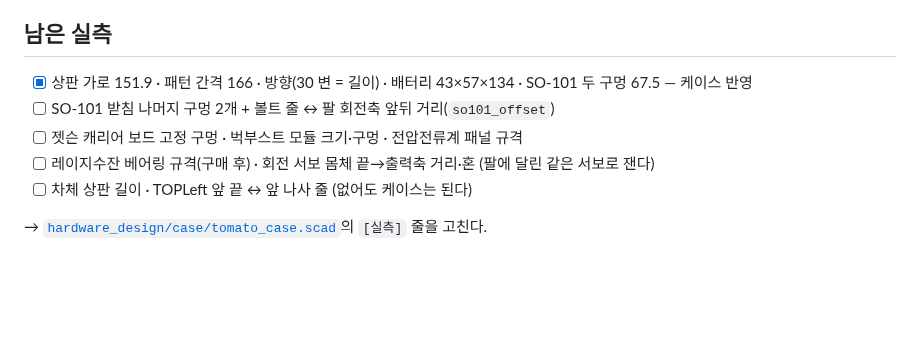
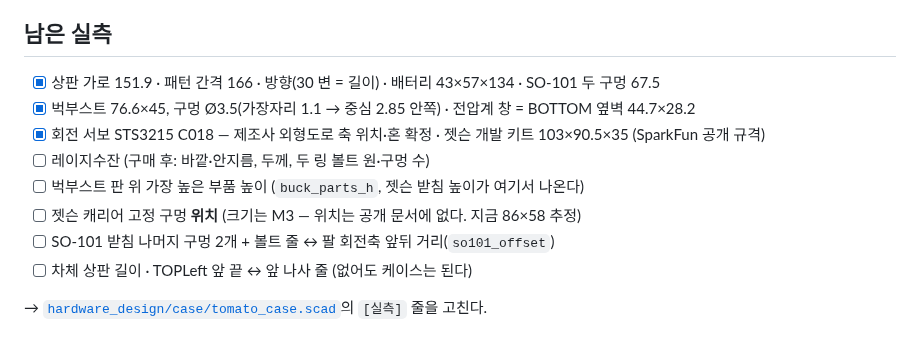
Before and after one commit to ttkpark/tomato-picker, a Markdown page: docs/design/3D-parts-mapping.md, the part around the change. Rendered like a GitHub page; blank space fills up the shorter version.

```diff
--- a/docs/design/3D-parts-mapping.md
+++ b/docs/design/3D-parts-mapping.md
@@ -76,10 +76,13 @@
   (케이스는 체결 패턴 기준이라 상판 도면 없이도 된다.)
 
 ## 남은 실측
-- [x] 상판 가로 151.9 · 패턴 간격 166 · 방향(30 변 = 길이) · 배터리 43×57×134 · SO-101 두 구멍 67.5 — 케이스 반영
+- [x] 상판 가로 151.9 · 패턴 간격 166 · 방향(30 변 = 길이) · 배터리 43×57×134 · SO-101 두 구멍 67.5
+- [x] 벅부스트 76.6×45, 구멍 Ø3.5(가장자리 1.1 → 중심 2.85 안쪽) · 전압계 창 = BOTTOM 옆벽 44.7×28.2
+- [x] 회전 서보 STS3215 C018 — 제조사 외형도로 축 위치·혼 확정 · 젯슨 개발 키트 103×90.5×35 (SparkFun 공개 규격)
+- [ ] 레이지수잔 (구매 후: 바깥·안지름, 두께, 두 링 볼트 원·구멍 수)
+- [ ] 벅부스트 판 위 가장 높은 부품 높이 (`buck_parts_h`, 젯슨 받침 높이가 여기서 나온다)
+- [ ] 젯슨 캐리어 고정 구멍 **위치** (크기는 M3 — 위치는 공개 문서에 없다. 지금 86×58 추정)
 - [ ] SO-101 받침 나머지 구멍 2개 + 볼트 줄 ↔ 팔 회전축 앞뒤 거리(`so101_offset`)
-- [ ] 젯슨 캐리어 보드 고정 구멍 · 벅부스트 모듈 크기·구멍 · 전압전류계 패널 규격
-- [ ] 레이지수잔 베어링 규격(구매 후) · 회전 서보 몸체 끝→출력축 거리·혼 (팔에 달린 같은 서보로 잰다)
 - [ ] 차체 상판 길이 · TOPLeft 앞 끝 ↔ 앞 나사 줄 (없어도 케이스는 된다)
 
 → [`hardware_design/case/tomato_case.scad`](../../hardware_design/case/tomato_case.scad)의 `[실측]` 줄을 고친다.
```
Also changed, not shown: hardware_design/case/README.md (+22 -6 lines), docs/design/case-render-assembly.png, docs/design/case-render-tray-top.png, docs/design/case-render-tray.png, 1 other file.
